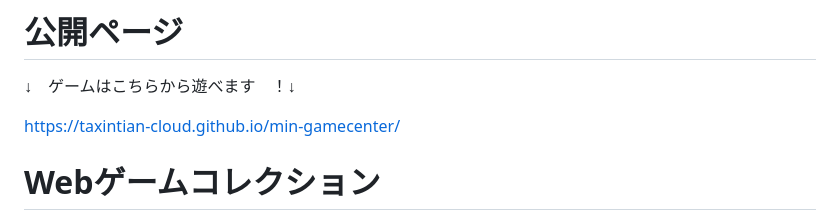
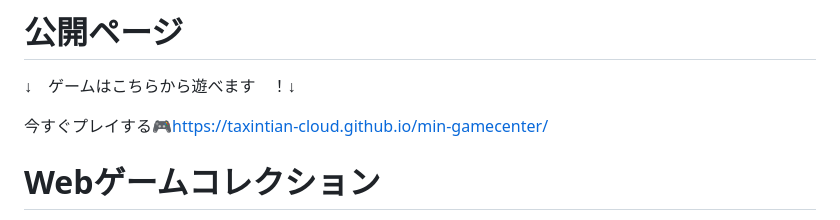
Before and after one commit to taxintian-cloud/min-gamecenter, a Markdown page: README.md, the part around the change. Rendered like a GitHub page.

```diff
--- a/README.md
+++ b/README.md
@@ -1,7 +1,7 @@
 # 公開ページ
 ↓　ゲームはこちらから遊べます　！↓
 
-https://taxintian-cloud.github.io/min-gamecenter/
+今すぐプレイする🎮https://taxintian-cloud.github.io/min-gamecenter/
 
 # Webゲームコレクション
 
```
